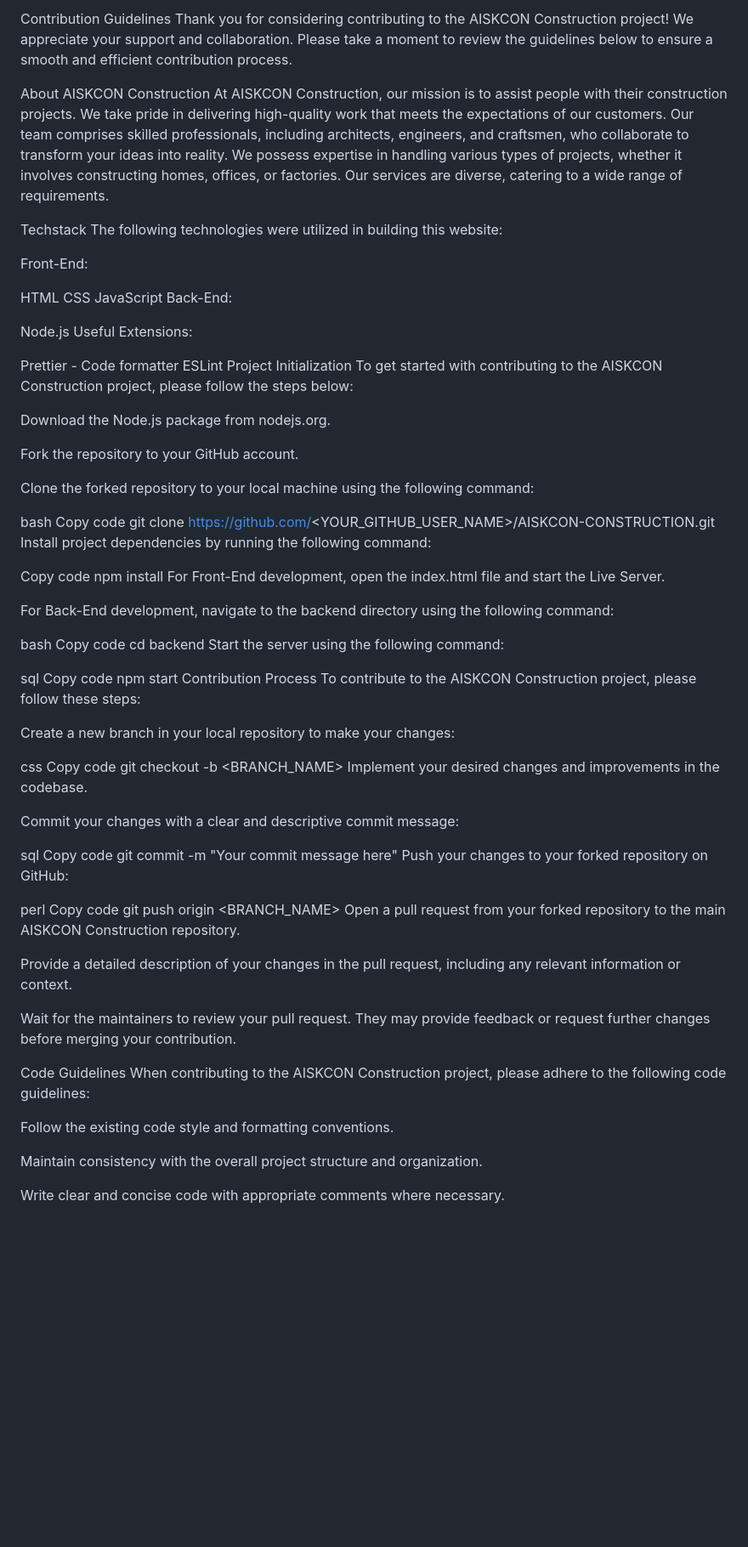
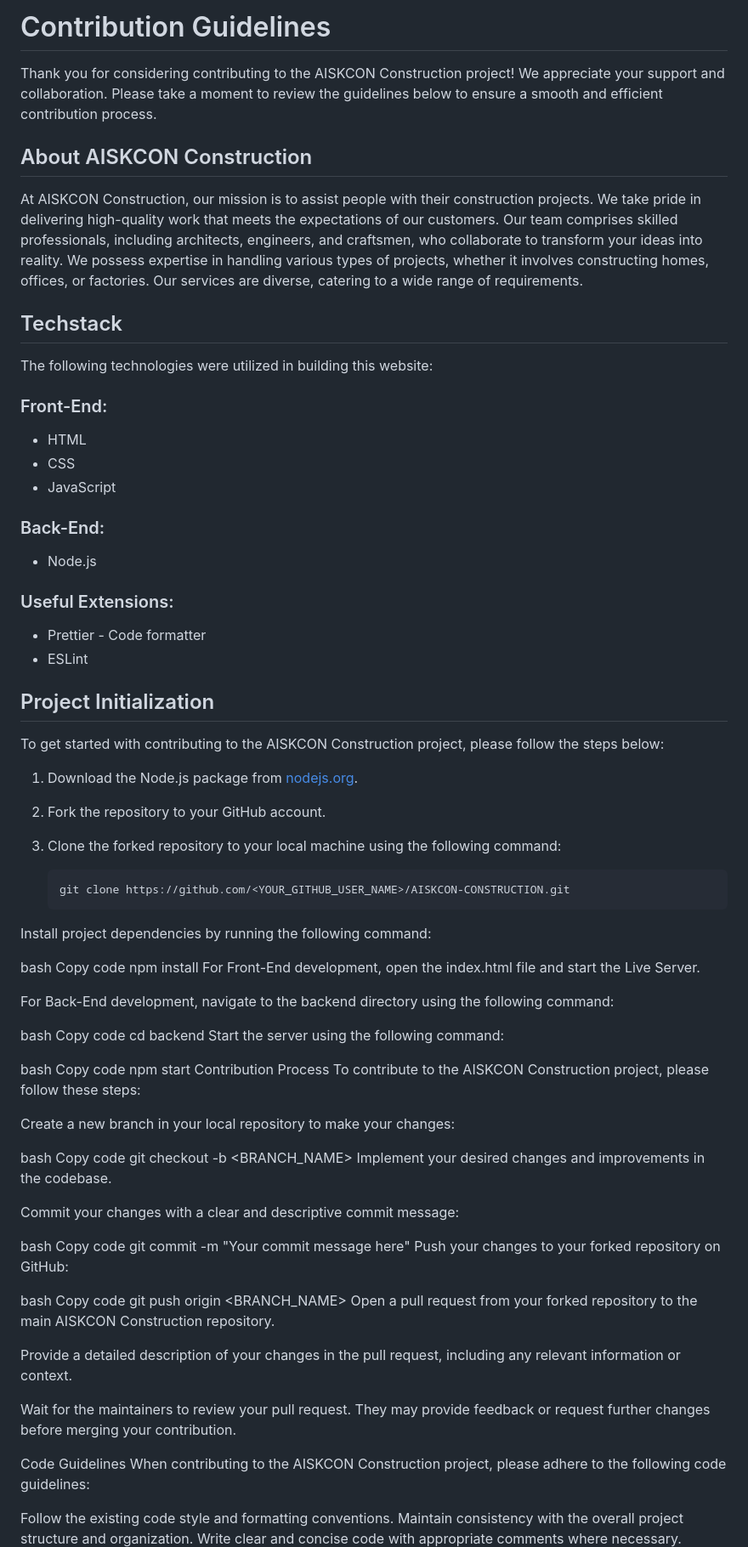
Before and after one commit to AbhiPatel10/AISKCON-CONSTRUCTION, a Markdown page: contribution.md, the part around the change printed below. Shown: that part at 85% size. Drawn GitHub-style; blank space fills up the shorter version.

Commit message:
Added Contribution File

````diff
--- a/contribution.md
+++ b/contribution.md
@@ -1,53 +1,89 @@
-Contribution Guidelines Thank you for considering contributing to the AISKCON Construction project! We appreciate your support and collaboration. Please take a moment to review the guidelines below to ensure a smooth and efficient contribution process.
+# Contribution Guidelines
 
-About AISKCON Construction At AISKCON Construction, our mission is to assist people with their construction projects. We take pride in delivering high-quality work that meets the expectations of our customers. Our team comprises skilled professionals, including architects, engineers, and craftsmen, who collaborate to transform your ideas into reality. We possess expertise in handling various types of projects, whether it involves constructing homes, offices, or factories. Our services are diverse, catering to a wide range of requirements.
+Thank you for considering contributing to the AISKCON Construction project! We appreciate your support and collaboration. Please take a moment to review the guidelines below to ensure a smooth and efficient contribution process.
 
-Techstack The following technologies were utilized in building this website:
+## About AISKCON Construction
 
-Front-End:
+At AISKCON Construction, our mission is to assist people with their construction projects. We take pride in delivering high-quality work that meets the expectations of our customers. Our team comprises skilled professionals, including architects, engineers, and craftsmen, who collaborate to transform your ideas into reality. We possess expertise in handling various types of projects, whether it involves constructing homes, offices, or factories. Our services are diverse, catering to a wide range of requirements.
 
-HTML CSS JavaScript Back-End:
+## Techstack
 
-Node.js Useful Extensions:
+The following technologies were utilized in building this website:
 
-Prettier - Code formatter ESLint Project Initialization To get started with contributing to the AISKCON Construction project, please follow the steps below:
+### Front-End:
 
-Download the Node.js package from nodejs.org.
+- HTML
+- CSS
+- JavaScript
 
-Fork the repository to your GitHub account.
+### Back-End:
 
-Clone the forked repository to your local machine using the following command:
+- Node.js
 
-bash Copy code git clone https://github.com/<YOUR_GITHUB_USER_NAME>/AISKCON-CONSTRUCTION.git Install project dependencies by running the following command:
+### Useful Extensions:
 
-Copy code npm install For Front-End development, open the index.html file and start the Live Server.
+- Prettier - Code formatter
+- ESLint
+
+## Project Initialization
+
+To get started with contributing to the AISKCON Construction project, please follow the steps below:
+
+1. Download the Node.js package from [nodejs.org](https://nodejs.org).
+
+2. Fork the repository to your GitHub account.
+
+3. Clone the forked repository to your local machine using the following command:
+
+   ```bash
+   git clone https://github.com/<YOUR_GITHUB_USER_NAME>/AISKCON-CONSTRUCTION.git
+Install project dependencies by running the following command:
+
+bash
+Copy code
+npm install
+For Front-End development, open the index.html file and start the Live Server.
 
 For Back-End development, navigate to the backend directory using the following command:
 
-bash Copy code cd backend Start the server using the following command:
+bash
+Copy code
+cd backend
+Start the server using the following command:
 
-sql Copy code npm start Contribution Process To contribute to the AISKCON Construction project, please follow these steps:
+bash
+Copy code
+npm start
+Contribution Process
+To contribute to the AISKCON Construction project, please follow these steps:
 
 Create a new branch in your local repository to make your changes:
 
-css Copy code git checkout -b <BRANCH_NAME> Implement your desired changes and improvements in the codebase.
+bash
+Copy code
+git checkout -b <BRANCH_NAME>
+Implement your desired changes and improvements in the codebase.
 
 Commit your changes with a clear and descriptive commit message:
 
-sql Copy code git commit -m "Your commit message here" Push your changes to your forked repository on GitHub:
+bash
+Copy code
+git commit -m "Your commit message here"
+Push your changes to your forked repository on GitHub:
 
-perl Copy code git push origin <BRANCH_NAME> Open a pull request from your forked repository to the main AISKCON Construction repository.
+bash
+Copy code
+git push origin <BRANCH_NAME>
+Open a pull request from your forked repository to the main AISKCON Construction repository.
 
 Provide a detailed description of your changes in the pull request, including any relevant information or context.
 
 Wait for the maintainers to review your pull request. They may provide feedback or request further changes before merging your contribution.
 
-Code Guidelines When contributing to the AISKCON Construction project, please adhere to the following code guidelines:
+Code Guidelines
+When contributing to the AISKCON Construction project, please adhere to the following code guidelines:
 
 Follow the existing code style and formatting conventions.
-
 Maintain consistency with the overall project structure and organization.
-
 Write clear and concise code with appropriate comments where necessary.
-
 Ensure your code is free from errors and runs without issues.
````
Also changed, not shown: other parts of contribution.md (+2 -2 lines).
